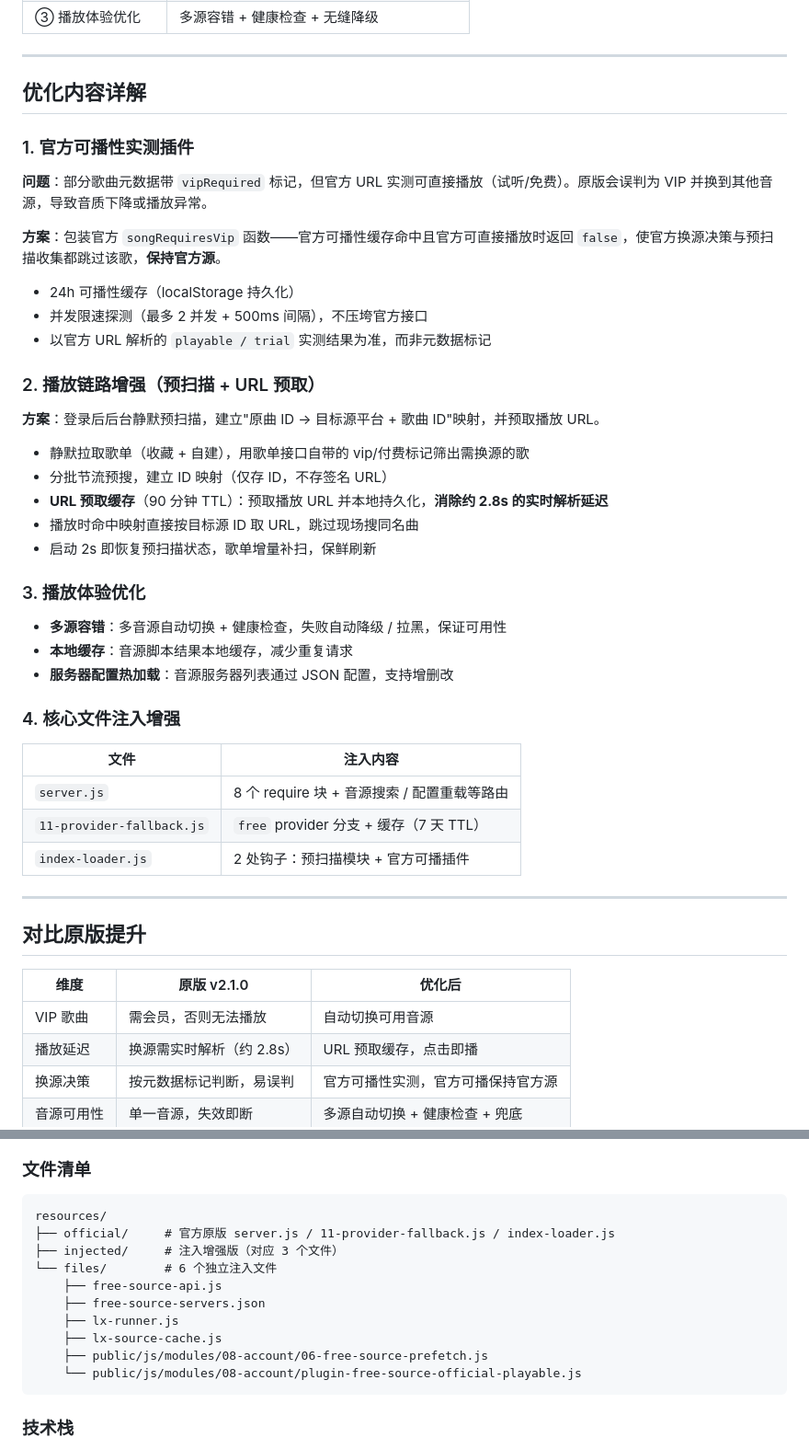
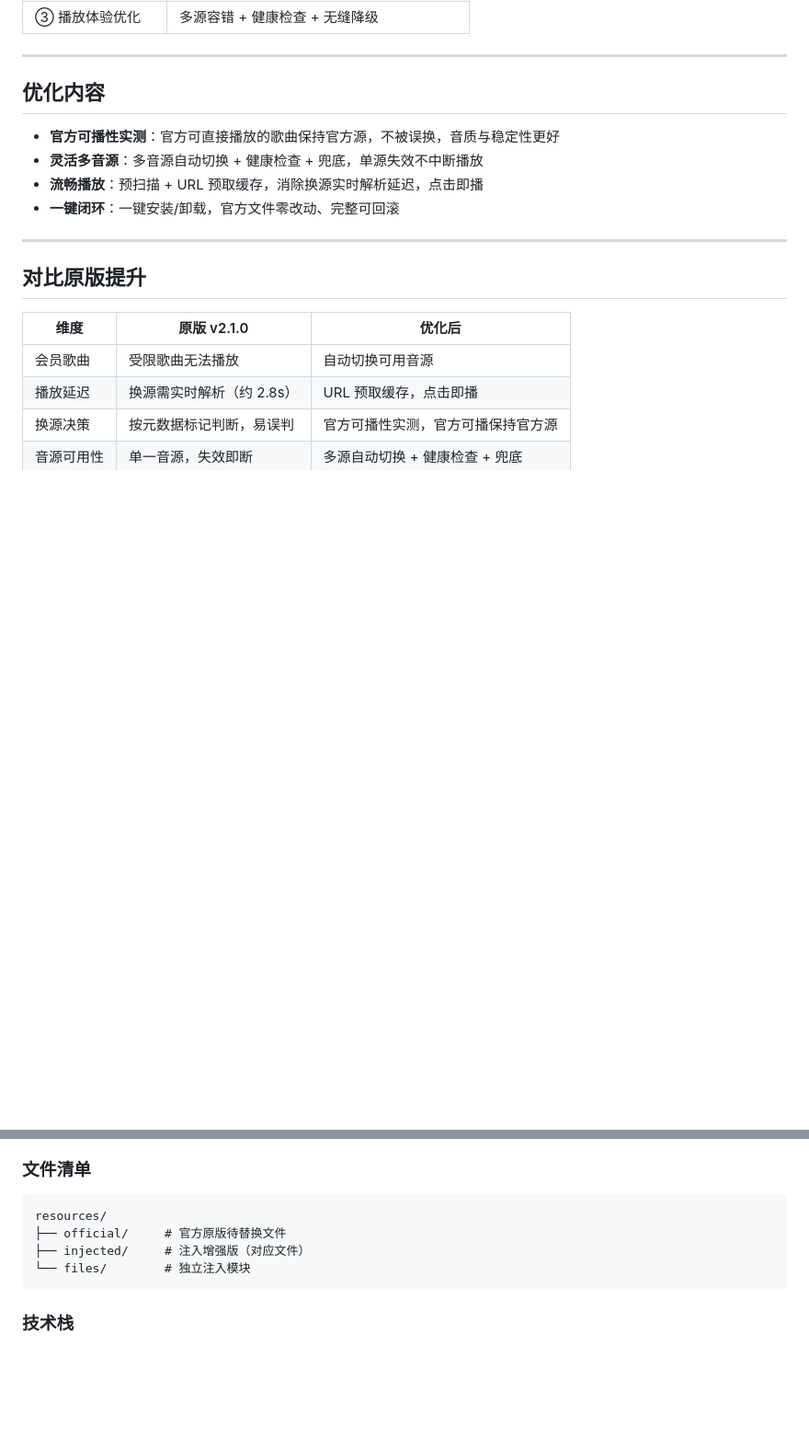
Before and after one commit to dx-y/mineradio-free-source-tool, a Markdown page: README.md, 2 parts joined by grey strips. Shown at 92% size. GitHub-like rendering; blank space fills up the shorter version.

Commit message:
docs: 精简 README 描述

````diff
--- a/README.md
+++ b/README.md
@@ -31,41 +31,12 @@
 
 ---
 
-## 优化内容详解
+## 优化内容
 
-### 1. 官方可播性实测插件
-
-**问题**：部分歌曲元数据带 `vipRequired` 标记，但官方 URL 实测可直接播放（试听/免费）。原版会误判为 VIP 并换到其他音源，导致音质下降或播放异常。
-
-**方案**：包装官方 `songRequiresVip` 函数——官方可播性缓存命中且官方可直接播放时返回 `false`，使官方换源决策与预扫描收集都跳过该歌，**保持官方源**。
-
-- 24h 可播性缓存（localStorage 持久化）
-- 并发限速探测（最多 2 并发 + 500ms 间隔），不压垮官方接口
-- 以官方 URL 解析的 `playable / trial` 实测结果为准，而非元数据标记
-
-### 2. 播放链路增强（预扫描 + URL 预取）
-
-**方案**：登录后后台静默预扫描，建立"原曲 ID → 目标源平台 + 歌曲 ID"映射，并预取播放 URL。
-
-- 静默拉取歌单（收藏 + 自建），用歌单接口自带的 vip/付费标记筛出需换源的歌
-- 分批节流预搜，建立 ID 映射（仅存 ID，不存签名 URL）
-- **URL 预取缓存**（90 分钟 TTL）：预取播放 URL 并本地持久化，**消除约 2.8s 的实时解析延迟**
-- 播放时命中映射直接按目标源 ID 取 URL，跳过现场搜同名曲
-- 启动 2s 即恢复预扫描状态，歌单增量补扫，保鲜刷新
-
-### 3. 播放体验优化
-
-- **多源容错**：多音源自动切换 + 健康检查，失败自动降级 / 拉黑，保证可用性
-- **本地缓存**：音源脚本结果本地缓存，减少重复请求
-- **服务器配置热加载**：音源服务器列表通过 JSON 配置，支持增删改
-
-### 4. 核心文件注入增强
-
-| 文件 | 注入内容 |
-|------|----------|
-| `server.js` | 8 个 require 块 + 音源搜索 / 配置重载等路由 |
-| `11-provider-fallback.js` | `free` provider 分支 + 缓存（7 天 TTL） |
-| `index-loader.js` | 2 处钩子：预扫描模块 + 官方可播插件 |
+- **官方可播性实测**：官方可直接播放的歌曲保持官方源，不被误换，音质与稳定性更好
+- **灵活多音源**：多音源自动切换 + 健康检查 + 兜底，单源失效不中断播放
+- **流畅播放**：预扫描 + URL 预取缓存，消除换源实时解析延迟，点击即播
+- **一键闭环**：一键安装/卸载，官方文件零改动、完整可回滚
 
 ---
 
@@ -73,7 +44,7 @@
 
 | 维度 | 原版 v2.1.0 | 优化后 |
 |------|-------------|--------|
-| VIP 歌曲 | 需会员，否则无法播放 | 自动切换可用音源 |
+| 会员歌曲 | 受限歌曲无法播放 | 自动切换可用音源 |
 | 播放延迟 | 换源需实时解析（约 2.8s） | URL 预取缓存，点击即播 |
 | 换源决策 | 按元数据标记判断，易误判 | 官方可播性实测，官方可播保持官方源 |
 | 音源可用性 | 单一音源，失效即断 | 多源自动切换 + 健康检查 + 兜底 |
@@ -112,15 +83,9 @@
 
 ```
 resources/
-├── official/     # 官方原版 server.js / 11-provider-fallback.js / index-loader.js
-├── injected/     # 注入增强版（对应 3 个文件）
-└── files/        # 6 个独立注入文件
-    ├── free-source-api.js
-    ├── free-source-servers.json
-    ├── lx-runner.js
-    ├── lx-source-cache.js
-    ├── public/js/modules/08-account/06-free-source-prefetch.js
-    └── public/js/modules/08-account/plugin-free-source-official-playable.js
+├── official/     # 官方原版待替换文件
+├── injected/     # 注入增强版（对应文件）
+└── files/        # 独立注入模块
 ```
 
 ### 技术栈
````
